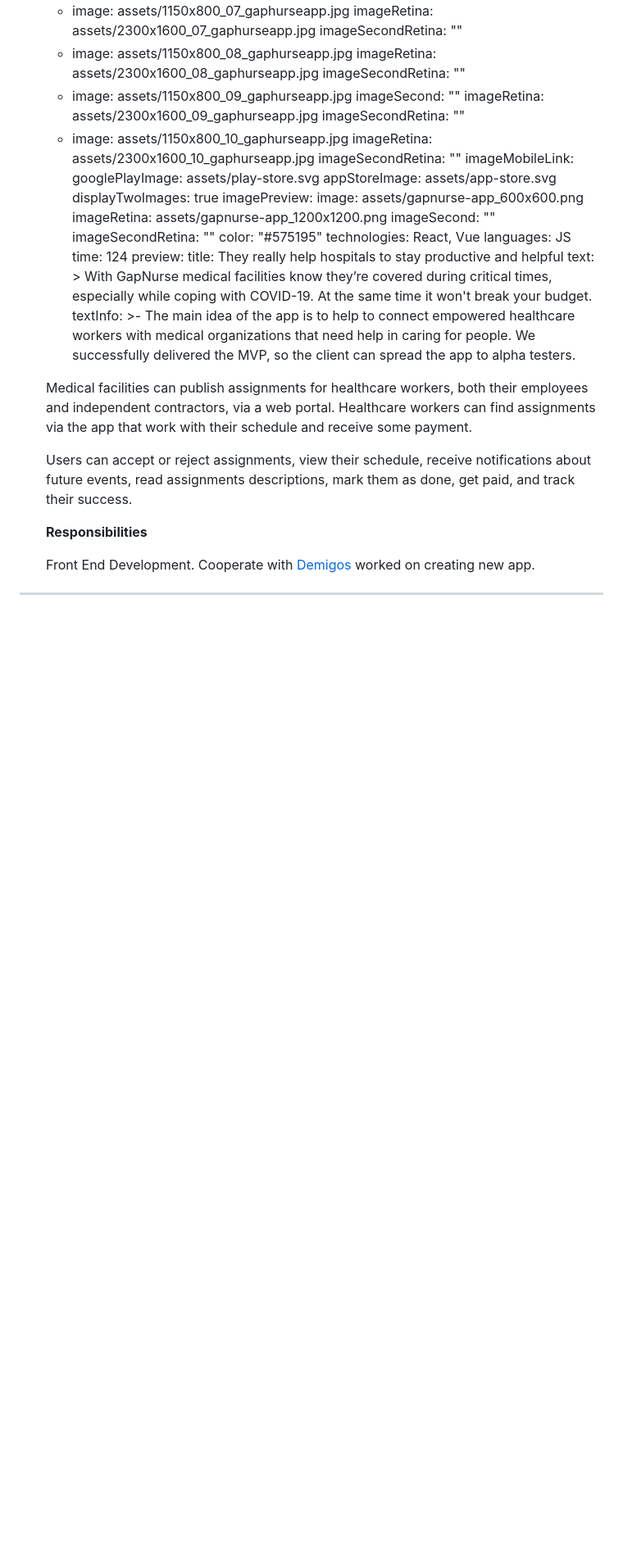
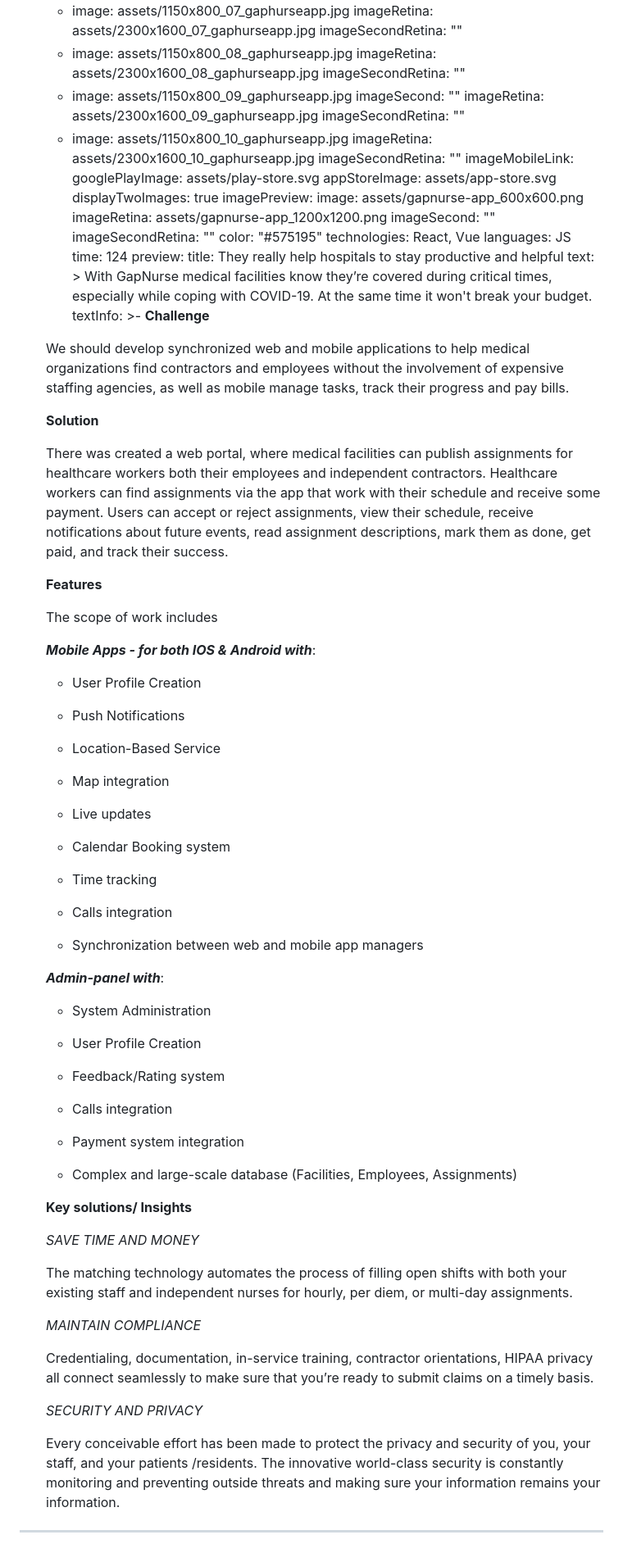
Before and after one commit to yuramol/softbee.io, a Markdown page: content/work/gapnurse-case.md, the part around the change printed below. Shown: that part at 82% size. Rendered like a GitHub page; blank space fills up the shorter version.

Commit message:
Update Work “gapnurse-case”

```diff
--- a/content/work/gapnurse-case.md
+++ b/content/work/gapnurse-case.md
@@ -73,20 +74,79 @@ preview:
     especially while coping with COVID-19. At the same time it won't break your
     budget.
   textInfo: >-
-    The main idea of the app is to help to connect empowered healthcare workers
-    with medical organizations that need help in caring for people. We
-    successfully delivered the MVP, so the client can spread the app to alpha
-    testers.
+    **Challenge**
 
 
-    Medical facilities can publish assignments for healthcare workers, both their employees and independent contractors, via a web portal. Healthcare workers can find assignments via the app that work with their schedule and receive some payment.
+    We should develop synchronized web and mobile applications to help medical organizations find contractors and employees without the involvement of expensive staffing agencies, as well as mobile manage tasks, track their progress and pay bills.
 
 
-    Users can accept or reject assignments, view their schedule, receive notifications about future events, read assignments descriptions, mark them as done, get paid, and track their success.
+    **Solution**
 
 
-    **Responsibilities**
+    There was created a web portal, where medical facilities can publish assignments for healthcare workers both their employees and independent contractors. Healthcare workers can find assignments via the app that work with their schedule and receive some payment. Users can accept or reject assignments, view their schedule, receive notifications about future events, read assignment descriptions, mark them as done, get paid, and track their success.
 
 
-    Front End Development. Cooperate with [Demigos ](https://demigos.com/)worked on creating new app.
+    **Features**
+
+
+    The scope of work includes
+
+
+    ***Mobile Apps - for both IOS & Android with***:
+
+
+    * User Profile Creation
+
+    * Push Notifications
+
+    * Location-Based Service
+
+    * Map integration
+
+    * Live updates
+
+    * Calendar Booking system
+
+    * Time tracking
+
+    * Calls integration
+
+    * Synchronization between web and mobile app managers
+
+
+    ***Admin-panel with***:
+
+
+    * System Administration
+
+    * User Profile Creation
+
+    * Feedback/Rating system
+
+    * Calls integration
+
+    * Payment system integration
+
+    * Complex and large-scale database (Facilities, Employees, Assignments)
+
+
+    **Key solutions/ Insights**
+
+
+    *SAVE TIME AND MONEY*
+
+
+    The matching technology automates the process of filling open shifts with both your existing staff and independent nurses for hourly, per diem, or multi-day assignments.
+
+
+    *MAINTAIN COMPLIANCE*
+
+
+    Credentialing, documentation, in-service training, contractor orientations, HIPAA privacy all connect seamlessly to make sure that you’re ready to submit claims on a timely basis.
+
+
+    *SECURITY AND PRIVACY*
+
+
+    Every conceivable effort has been made to protect the privacy and security of you, your staff, and your patients /residents. The innovative world-class security is constantly monitoring and preventing outside threats and making sure your information remains your information.
 ---
```
Also changed, not shown: other parts of content/work/gapnurse-case.md (+2 -1 lines).
